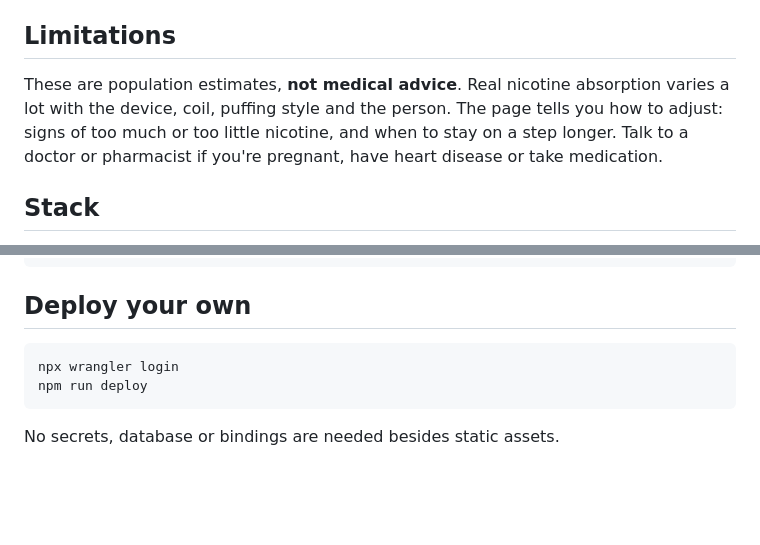
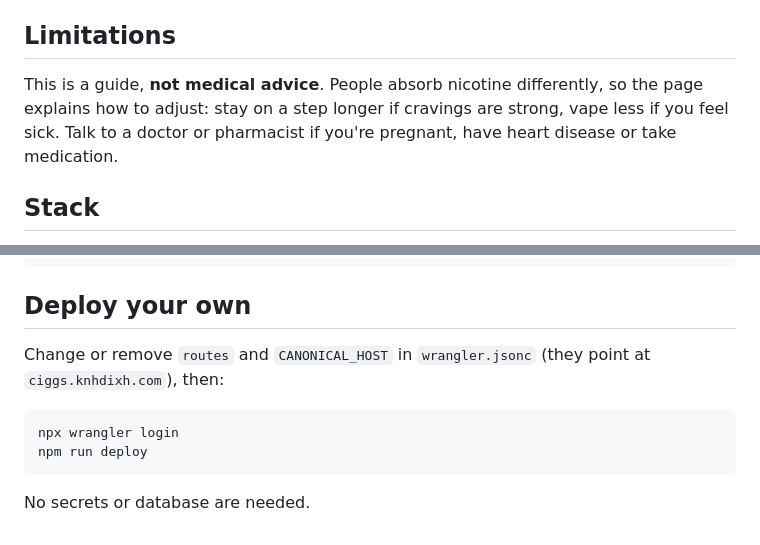
Before and after one commit to knhdixh/nicotine-taper, a Markdown page: README.md, 2 parts joined by grey strips. Rendered like a GitHub page; blank space fills up the shorter version.

````diff
--- a/README.md
+++ b/README.md
@@ -31,7 +40,7 @@ All maths lives in [`public/taper.js`](public/taper.js), shared by the page, the
 
 ## Limitations
 
-These are population estimates, **not medical advice**. Real nicotine absorption varies a lot with the device, coil, puffing style and the person. The page tells you how to adjust: signs of too much or too little nicotine, and when to stay on a step longer. Talk to a doctor or pharmacist if you're pregnant, have heart disease or take medication.
+This is a guide, **not medical advice**. People absorb nicotine differently, so the page explains how to adjust: stay on a step longer if cravings are strong, vape less if you feel sick. Talk to a doctor or pharmacist if you're pregnant, have heart disease or take medication.
 
 ## Stack
 
@@ -47,9 +56,11 @@ npm run dev        # http://localhost:8787
 
 ## Deploy your own
 
+Change or remove `routes` and `CANONICAL_HOST` in `wrangler.jsonc` (they point at `ciggs.knhdixh.com`), then:
+
 ```bash
 npx wrangler login
 npm run deploy
 ```
 
-No secrets, database or bindings are needed besides static assets.
+No secrets or database are needed.
````
Also changed, not shown: other parts of README.md (+31 -22 lines), docs/screenshot.png, 8 other files.
